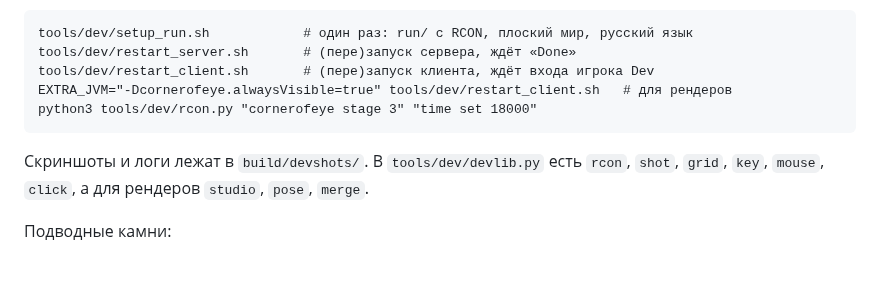
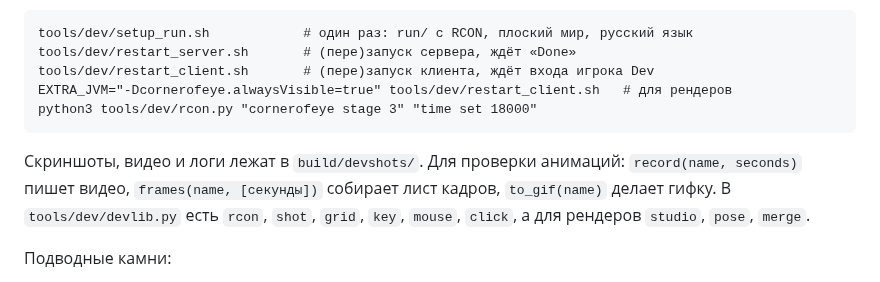
Before and after one commit to LaroPam/horror_ver1, a Markdown page: docs/DEVELOPMENT.md, the part around the change. Drawn GitHub-style.

````diff
--- a/docs/DEVELOPMENT.md
+++ b/docs/DEVELOPMENT.md
@@ -49,7 +49,7 @@ EXTRA_JVM="-Dcornerofeye.alwaysVisible=true" tools/dev/restart_client.sh   # д
 python3 tools/dev/rcon.py "cornerofeye stage 3" "time set 18000"
 ```
 
-Скриншоты и логи лежат в `build/devshots/`. В `tools/dev/devlib.py` есть `rcon`, `shot`, `grid`, `key`, `mouse`, `click`, а для рендеров `studio`, `pose`, `merge`.
+Скриншоты, видео и логи лежат в `build/devshots/`. Для проверки анимаций: `record(name, seconds)` пишет видео, `frames(name, [секунды])` собирает лист кадров, `to_gif(name)` делает гифку. В `tools/dev/devlib.py` есть `rcon`, `shot`, `grid`, `key`, `mouse`, `click`, а для рендеров `studio`, `pose`, `merge`.
 
 Подводные камни:
 - Звука в контейнере нет, поэтому клиент запускается с `ALSOFT_DRIVERS=null` (OpenAL на пустом устройстве). Так звуки проигрываются «в никуда», и включённые субтитры показывают их на скриншотах.
````
Also changed, not shown: README.md (+11 -0 lines), docs/screenshots/room_heights.png (added), 6 other files.
